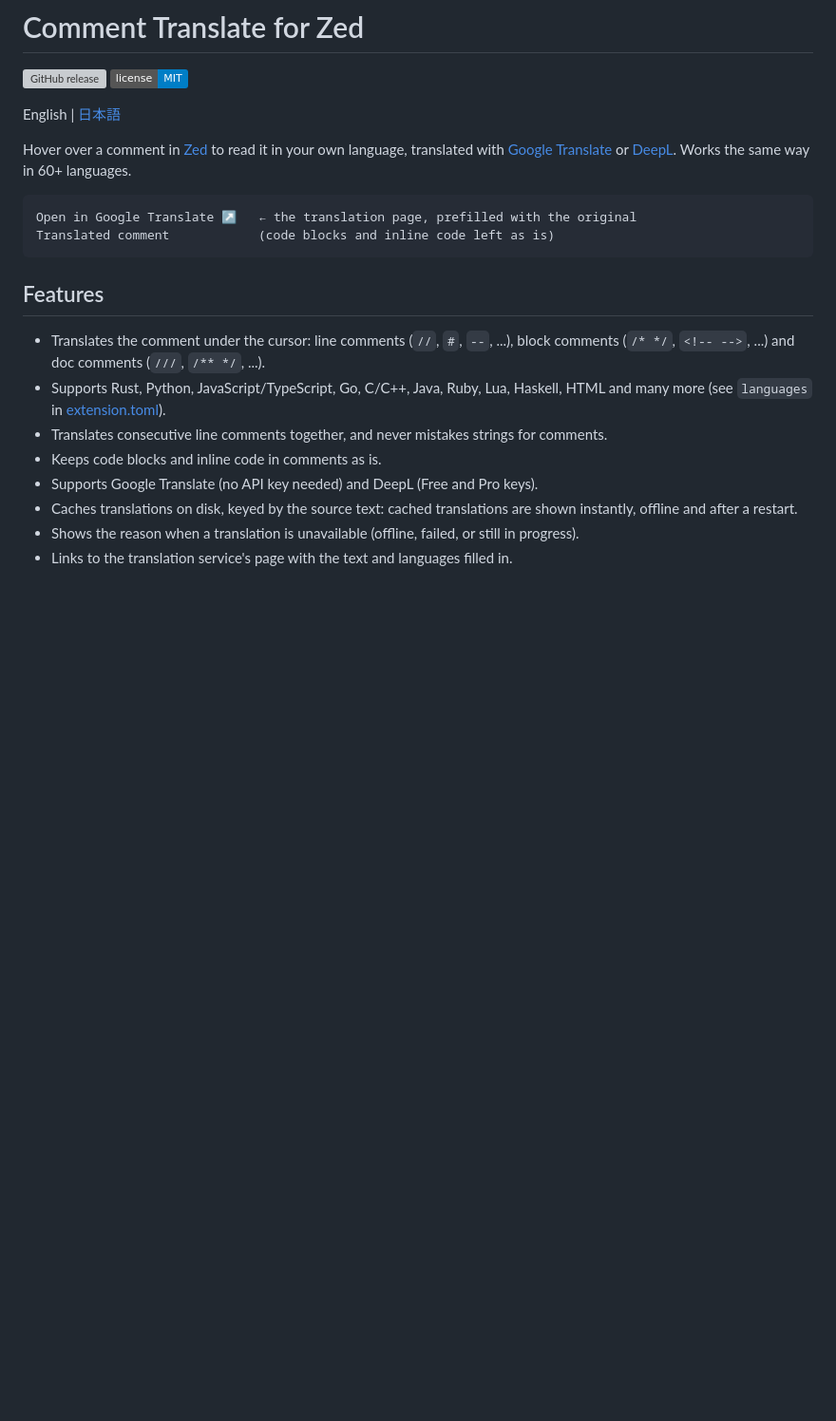
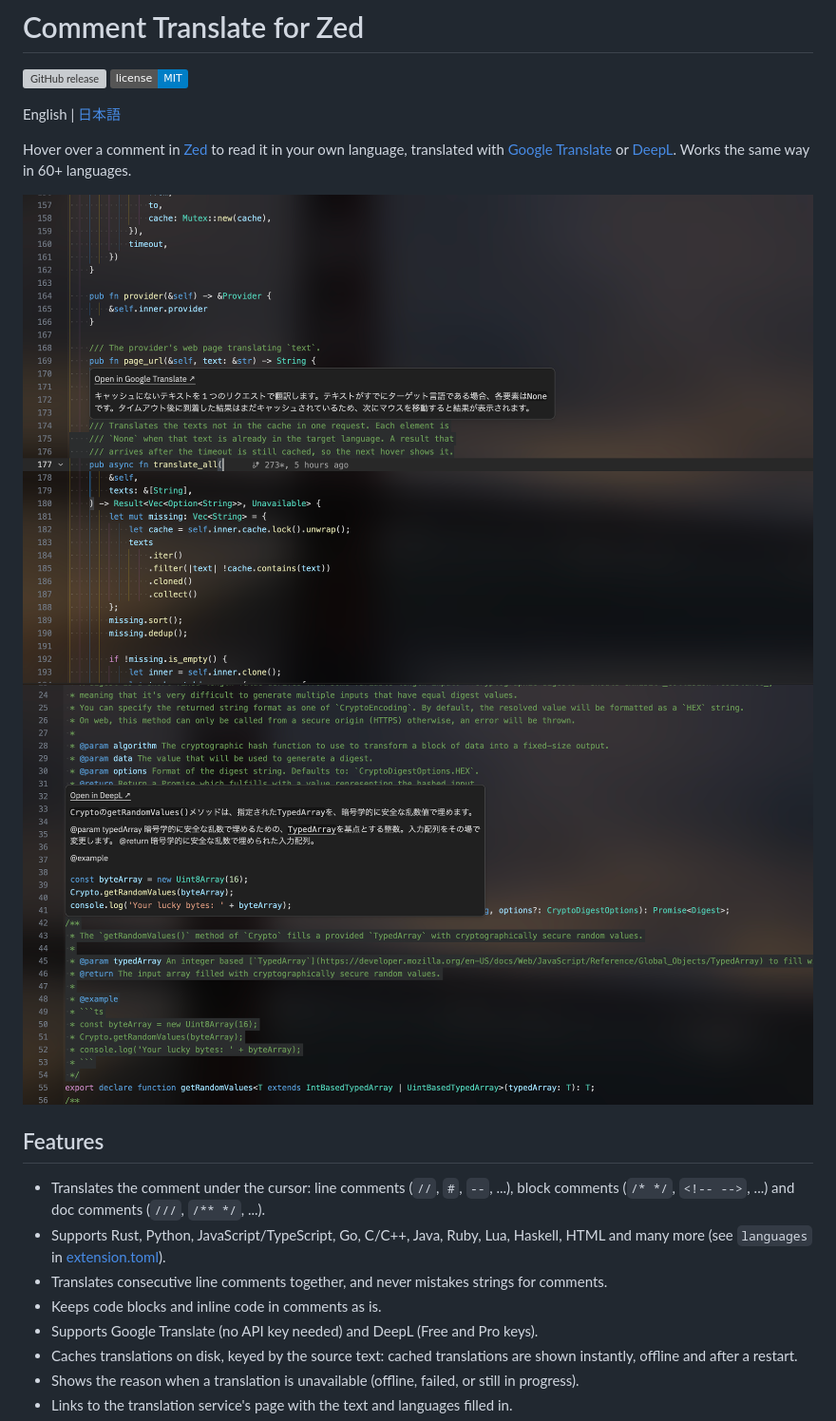
Before and after one commit to 273Do/zed-comment-translate, a Markdown page: README.md, the part around the change. Shown at 95% size. GitHub-like rendering; pictures changed too: docs/imgs/tr-deepl.png (added), docs/imgs/tr-google.png (added); badges without logos; blank space fills up the shorter version; grey boxes are pictures that could not be loaded.

````diff
--- a/README.md
+++ b/README.md
@@ -9,10 +9,8 @@ Hover over a comment in [Zed](https://zed.dev/) to read it in your own
 language, translated with [Google Translate](https://translate.google.com/) or
 [DeepL](https://www.deepl.com/). Works the same way in 60+ languages.
 
-```text
-Open in Google Translate ↗   ← the translation page, prefilled with the original
-Translated comment            (code blocks and inline code left as is)
-```
+<img src="./docs/imgs/tr-google.png">
+<img src="./docs/imgs/tr-deepl.png">
 
 ## Features
 
````
Also changed, not shown: docs/README.ja.md (+2 -4 lines).
